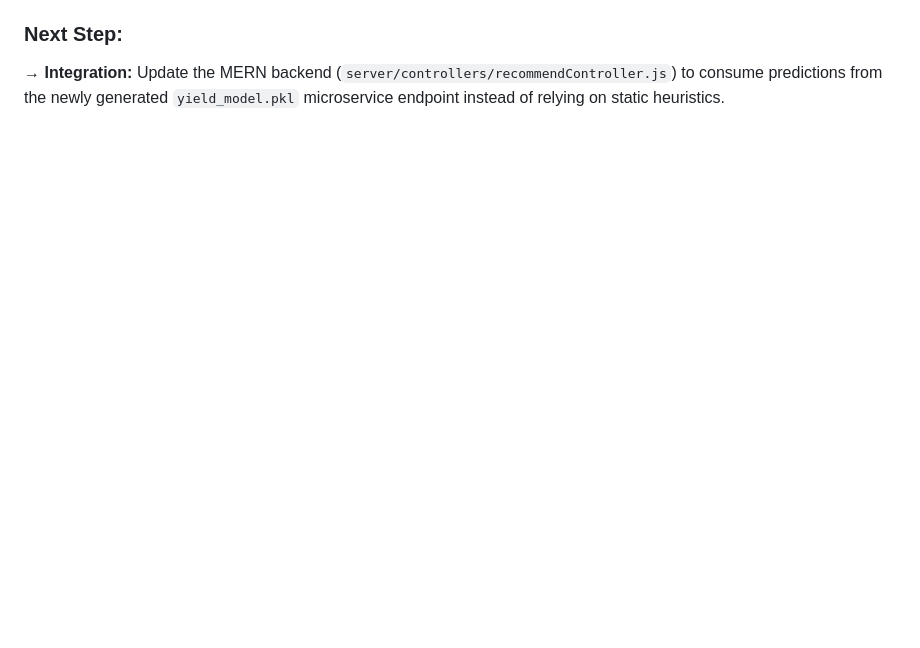
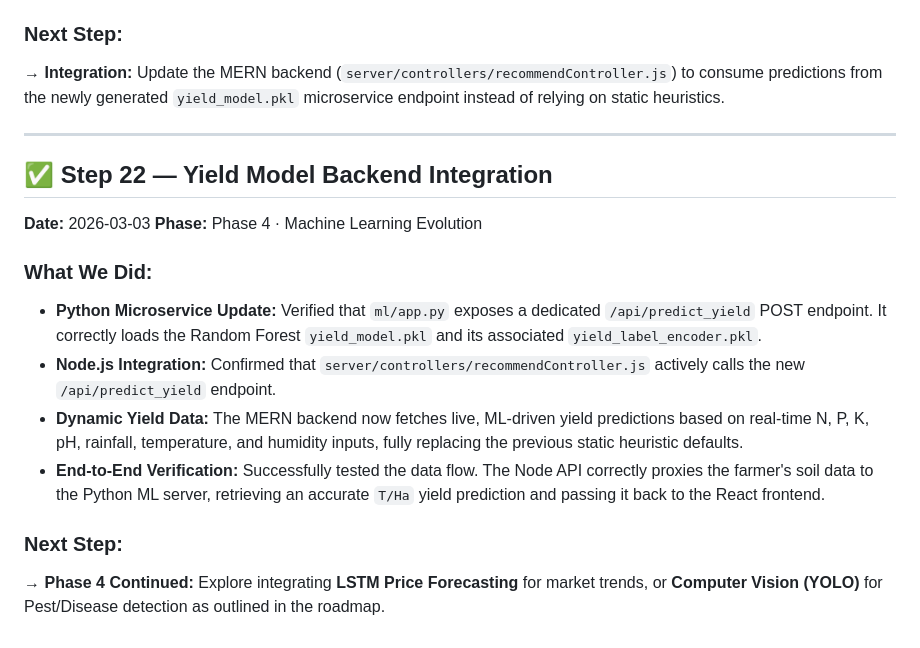
Before and after one commit to sakalesha/AI-Farmer-Advisory, a Markdown page: SUMMARY.md, the part around the change. Drawn GitHub-style; blank space fills up the shorter version.

Commit message:
docs: add step 22 for yield model integration

```diff
--- a/SUMMARY.md
+++ b/SUMMARY.md
@@ -326,3 +326,18 @@ Beyond the current Phase 2 advisory features, the project is structured to scale
 
 ### Next Step:
 → **Integration:** Update the MERN backend (`server/controllers/recommendController.js`) to consume predictions from the newly generated `yield_model.pkl` microservice endpoint instead of relying on static heuristics.
+
+---
+
+## ✅ Step 22 — Yield Model Backend Integration
+**Date:** 2026-03-03
+**Phase:** Phase 4 · Machine Learning Evolution
+
+### What We Did:
+- **Python Microservice Update:** Verified that `ml/app.py` exposes a dedicated `/api/predict_yield` POST endpoint. It correctly loads the Random Forest `yield_model.pkl` and its associated `yield_label_encoder.pkl`.
+- **Node.js Integration:** Confirmed that `server/controllers/recommendController.js` actively calls the new `/api/predict_yield` endpoint.
+- **Dynamic Yield Data:** The MERN backend now fetches live, ML-driven yield predictions based on real-time N, P, K, pH, rainfall, temperature, and humidity inputs, fully replacing the previous static heuristic defaults.
+- **End-to-End Verification:** Successfully tested the data flow. The Node API correctly proxies the farmer's soil data to the Python ML server, retrieving an accurate `T/Ha` yield prediction and passing it back to the React frontend.
+
+### Next Step:
+→ **Phase 4 Continued:** Explore integrating **LSTM Price Forecasting** for market trends, or **Computer Vision (YOLO)** for Pest/Disease detection as outlined in the roadmap.
```
